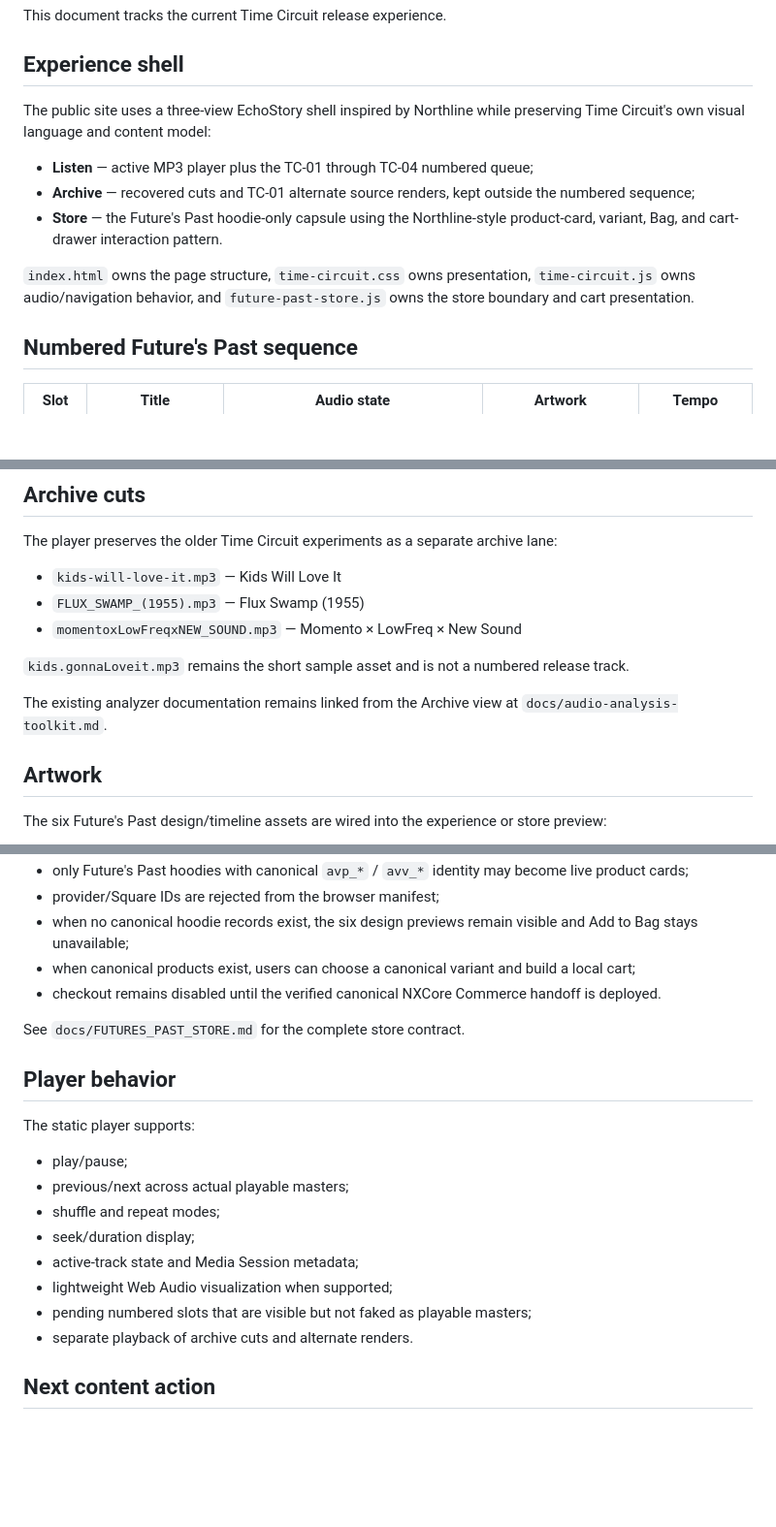
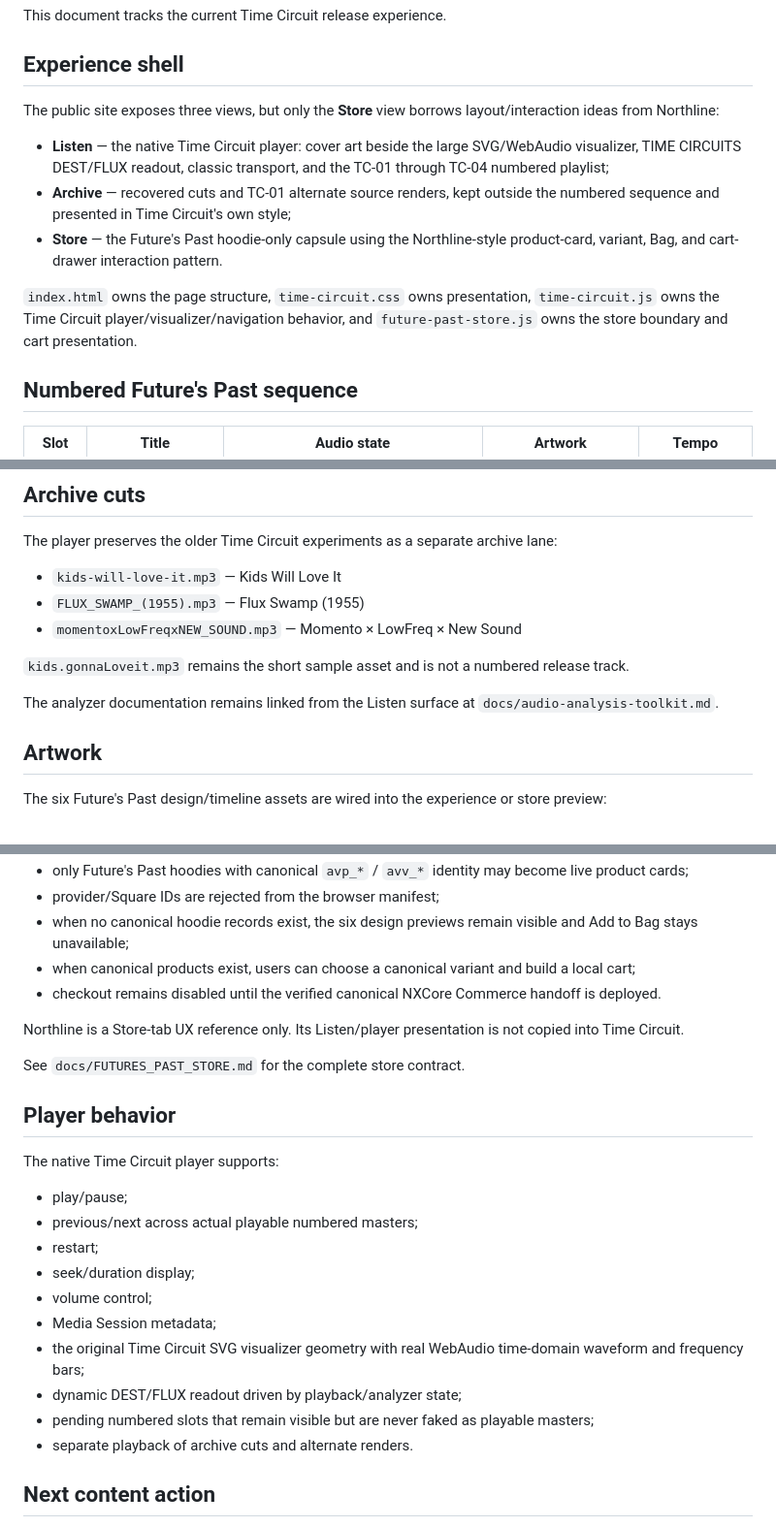
Before and after one commit to aerovista-us/time-circuit, a Markdown page: docs/index-upgrade-and-playlist.md, 3 parts joined by grey strips. Shown at 97% size. GitHub-like rendering; blank space fills up the shorter version.

Commit message:
Document restored Time Circuit Listen surface

```diff
--- a/docs/index-upgrade-and-playlist.md
+++ b/docs/index-upgrade-and-playlist.md
@@ -4,13 +4,13 @@ This document tracks the current Time Circuit release experience.
 
 ## Experience shell
 
-The public site uses a three-view EchoStory shell inspired by Northline while preserving Time Circuit's own visual language and content model:
+The public site exposes three views, but only the **Store** view borrows layout/interaction ideas from Northline:
 
-- **Listen** — active MP3 player plus the TC-01 through TC-04 numbered queue;
-- **Archive** — recovered cuts and TC-01 alternate source renders, kept outside the numbered sequence;
+- **Listen** — the native Time Circuit player: cover art beside the large SVG/WebAudio visualizer, TIME CIRCUITS DEST/FLUX readout, classic transport, and the TC-01 through TC-04 numbered playlist;
+- **Archive** — recovered cuts and TC-01 alternate source renders, kept outside the numbered sequence and presented in Time Circuit's own style;
 - **Store** — the Future's Past hoodie-only capsule using the Northline-style product-card, variant, Bag, and cart-drawer interaction pattern.
 
-`index.html` owns the page structure, `time-circuit.css` owns presentation, `time-circuit.js` owns audio/navigation behavior, and `future-past-store.js` owns the store boundary and cart presentation.
+`index.html` owns the page structure, `time-circuit.css` owns presentation, `time-circuit.js` owns the Time Circuit player/visualizer/navigation behavior, and `future-past-store.js` owns the store boundary and cart presentation.
 
 ## Numbered Future's Past sequence
 
@@ -33,7 +33,7 @@ The player preserves the older Time Circuit experiments as a separate archive la
 
 `kids.gonnaLoveit.mp3` remains the short sample asset and is not a numbered release track.
 
-The existing analyzer documentation remains linked from the Archive view at `docs/audio-analysis-toolkit.md`.
+The analyzer documentation remains linked from the Listen surface at `docs/audio-analysis-toolkit.md`.
 
 ## Artwork
 
@@ -58,19 +58,23 @@ The Future's Past hoodie surface is intentionally separate from the broader Aero
 - when canonical products exist, users can choose a canonical variant and build a local cart;
 - checkout remains disabled until the verified canonical NXCore Commerce handoff is deployed.
 
+Northline is a Store-tab UX reference only. Its Listen/player presentation is not copied into Time Circuit.
+
 See `docs/FUTURES_PAST_STORE.md` for the complete store contract.
 
 ## Player behavior
 
-The static player supports:
+The native Time Circuit player supports:
 
 - play/pause;
-- previous/next across actual playable masters;
-- shuffle and repeat modes;
+- previous/next across actual playable numbered masters;
+- restart;
 - seek/duration display;
-- active-track state and Media Session metadata;
-- lightweight Web Audio visualization when supported;
-- pending numbered slots that are visible but not faked as playable masters;
+- volume control;
+- Media Session metadata;
+- the original Time Circuit SVG visualizer geometry with real WebAudio time-domain waveform and frequency bars;
+- dynamic DEST/FLUX readout driven by playback/analyzer state;
+- pending numbered slots that remain visible but are never faked as playable masters;
 - separate playback of archive cuts and alternate renders.
 
 ## Next content action
```
